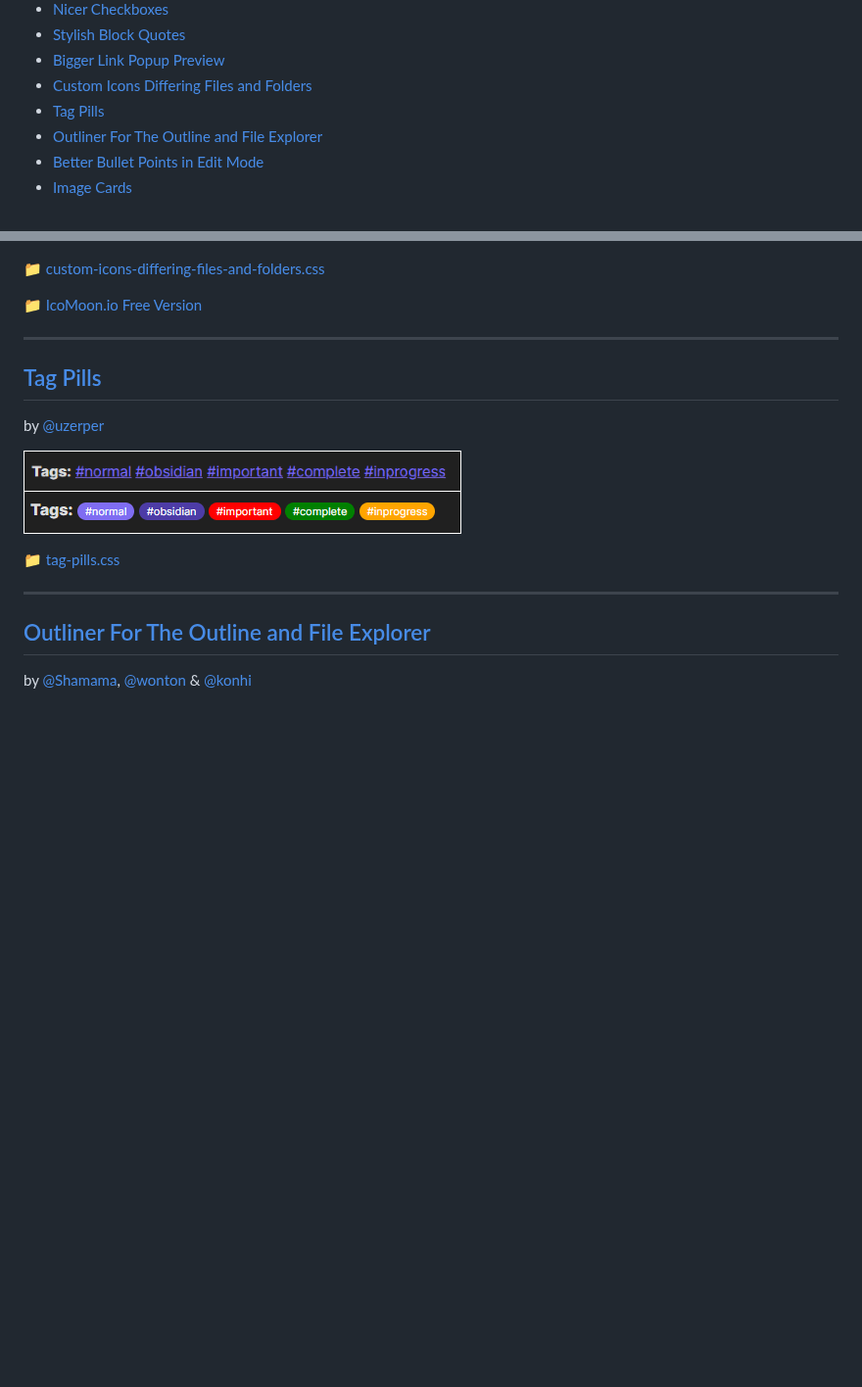
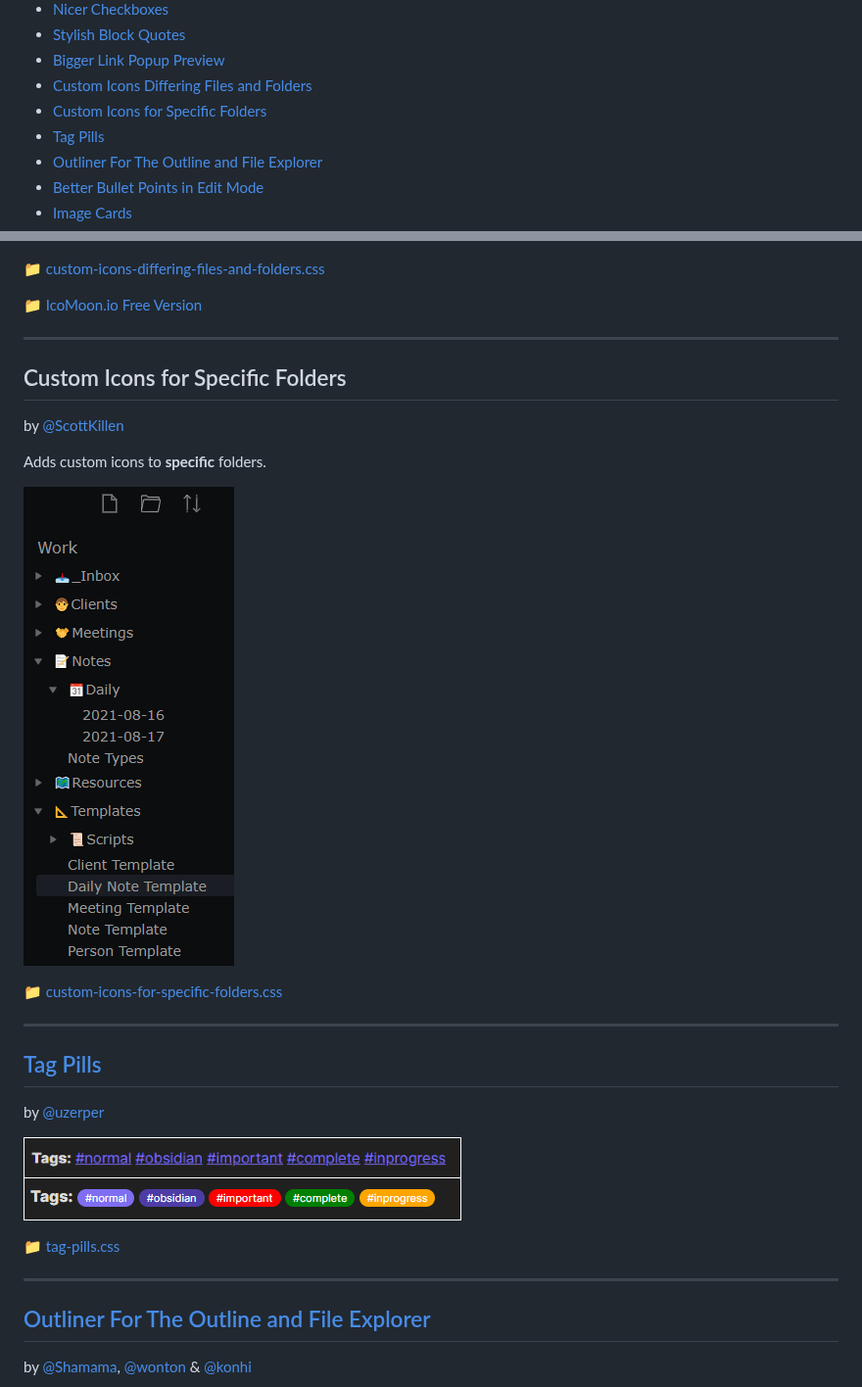
Before and after one commit to kmaasrud/awesome-obsidian, a Markdown page: README.md, 2 parts joined by grey strips. Shown at 98% size. Rendered like a GitHub page; pictures changed too: media/css-snippets/custom-icons-for-specific-folders-1.png (added); blank space fills up the shorter version.

Commit message:
Add snippet (custom icons for specific folders)

```diff
--- a/README.md
+++ b/README.md
@@ -89,6 +89,7 @@ Small tweaks to add to your `vault/.obsidian/snippets` folder.
 - [Stylish Block Quotes](#stylish-block-quotes)
 - [Bigger Link Popup Preview](#bigger-link-popup-preview)
 - [Custom Icons Differing Files and Folders](#custom-icons-differing-files-and-folders)
+- [Custom Icons for Specific Folders](#custom-icons-for-specific-folders)
 - [Tag Pills](#tag-pills)
 - [Outliner For The Outline and File Explorer](#outliner-for-the-outline-and-file-explorer)
 - [Better Bullet Points in Edit Mode](#better-bullet-points-in-edit-mode)
@@ -205,6 +206,18 @@ Adds custom icons for files and folders. Please read the comments in the `.css`
 
 ---
 
+## Custom Icons for Specific Folders
+
+by [@ScottKillen](https://github.com/ScottKillen)
+
+Adds custom icons to **specific** folders.
+
+![](media/css-snippets/custom-icons-for-specific-folders-1.png)
+
+[📁 custom-icons-for-specific-folders.css](code/css-snippets/custom-icons-for-specific-folders.css)
+
+---
+
 ## [Tag Pills](code/css-snippets/tag-pills.css)
 by [@uzerper](https://forum.obsidian.md/u/uzerper)
 
```
Also changed, not shown: 1 other file.
